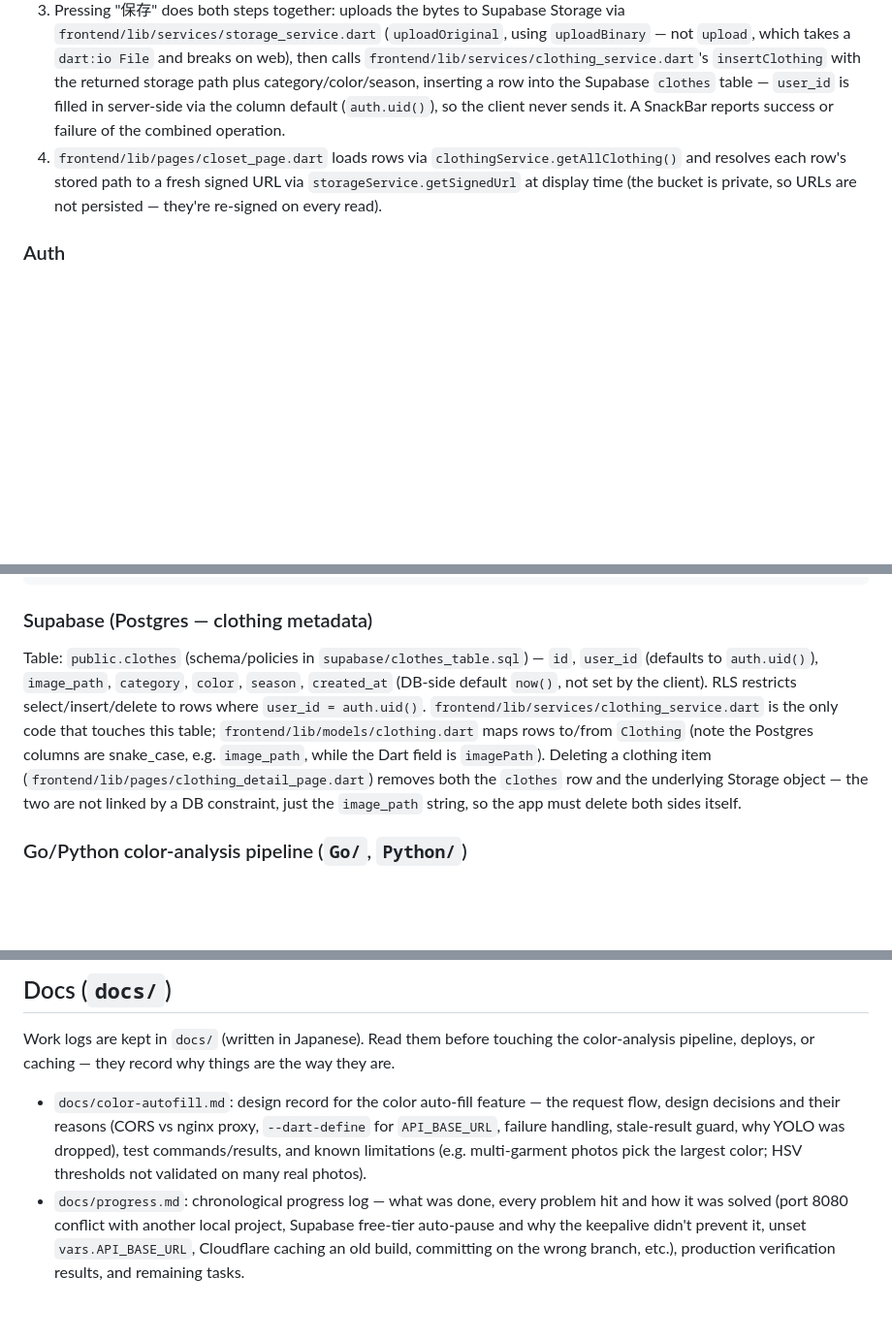
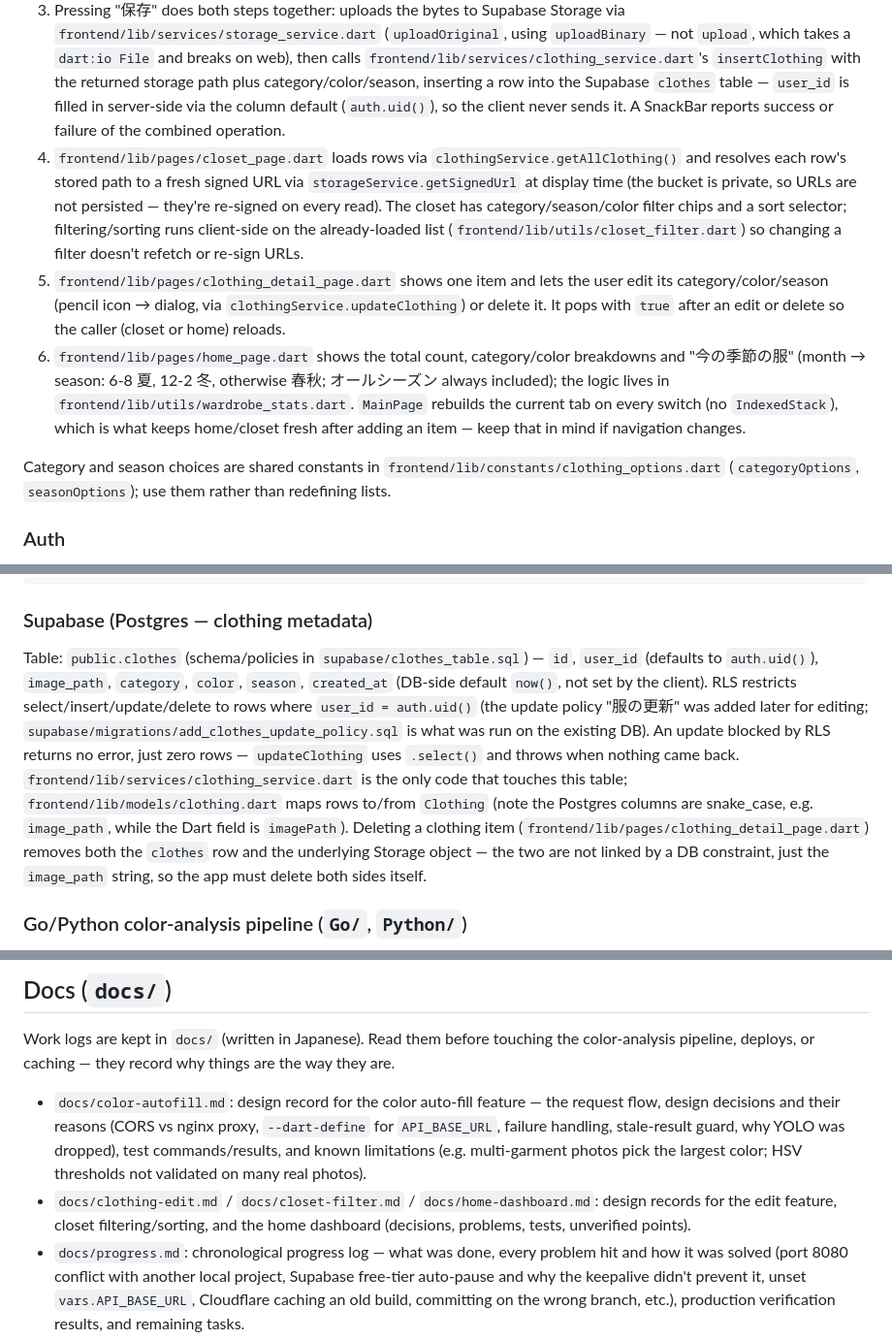
Before and after one commit to kkuro5001/Closetly, a Markdown page: CLAUDE.md, 3 parts joined by grey strips. Shown at 97% size. Drawn GitHub-style; blank space fills up the shorter version.

Commit message:
3つの機能(編集・絞り込み・ホーム画面)をCLAUDE.mdとdocsに反映
Co-Authored-By: Claude Opus 5.5 <noreply@anthropic.com>

````diff
--- a/CLAUDE.md
+++ b/CLAUDE.md
@@ -45,7 +45,11 @@ Camera capture requires a real device or an Android/iOS emulator — desktop (Wi
 1. `frontend/lib/pages/camera_page.dart` captures a photo (camera) or picks one (gallery) via `image_picker`, reading it as bytes (`Uint8List`) so the same code path works on web and mobile. Picking a photo only updates the preview — it does **not** upload anything yet.
 2. Category (a fixed dropdown list) and season are picked from a dropdown; color is auto-suggested right after a photo is picked: `frontend/lib/services/color_service.dart` POSTs the bytes (multipart field `image`, web-safe) to the Go API (`POST /upload`, base URL from `frontend/lib/config/api_config.dart`, overridable with `--dart-define=API_BASE_URL=...`, default `http://localhost:8080`), which forwards to Python `/predict` and returns `color`. The result only fills the 色 text field (still editable); a failure/timeout (15s) is just logged and never blocks saving, and a stale result is discarded if another photo was picked meanwhile.
 3. Pressing "保存" does both steps together: uploads the bytes to Supabase Storage via `frontend/lib/services/storage_service.dart` (`uploadOriginal`, using `uploadBinary` — not `upload`, which takes a `dart:io File` and breaks on web), then calls `frontend/lib/services/clothing_service.dart`'s `insertClothing` with the returned storage path plus category/color/season, inserting a row into the Supabase `clothes` table — `user_id` is filled in server-side via the column default (`auth.uid()`), so the client never sends it. A SnackBar reports success or failure of the combined operation.
-4. `frontend/lib/pages/closet_page.dart` loads rows via `clothingService.getAllClothing()` and resolves each row's stored path to a fresh signed URL via `storageService.getSignedUrl` at display time (the bucket is private, so URLs are not persisted — they're re-signed on every read).
+4. `frontend/lib/pages/closet_page.dart` loads rows via `clothingService.getAllClothing()` and resolves each row's stored path to a fresh signed URL via `storageService.getSignedUrl` at display time (the bucket is private, so URLs are not persisted — they're re-signed on every read). The closet has category/season/color filter chips and a sort selector; filtering/sorting runs client-side on the already-loaded list (`frontend/lib/utils/closet_filter.dart`) so changing a filter doesn't refetch or re-sign URLs.
+5. `frontend/lib/pages/clothing_detail_page.dart` shows one item and lets the user edit its category/color/season (pencil icon → dialog, via `clothingService.updateClothing`) or delete it. It pops with `true` after an edit or delete so the caller (closet or home) reloads.
+6. `frontend/lib/pages/home_page.dart` shows the total count, category/color breakdowns and "今の季節の服" (month → season: 6-8 夏, 12-2 冬, otherwise 春秋; オールシーズン always included); the logic lives in `frontend/lib/utils/wardrobe_stats.dart`. `MainPage` rebuilds the current tab on every switch (no `IndexedStack`), which is what keeps home/closet fresh after adding an item — keep that in mind if navigation changes.
+
+Category and season choices are shared constants in `frontend/lib/constants/clothing_options.dart` (`categoryOptions`, `seasonOptions`); use them rather than redefining lists.
 
 ### Auth
 `frontend/lib/auth/auth_gate.dart` gates the app on `Supabase.instance.client.auth.currentSession`, routing to `LoginPage` or `MainPage`. Supabase project URL/anon key live in `frontend/lib/config/supabase_config.dart`.
@@ -83,7 +87,7 @@ using (
 ```
 
 ### Supabase (Postgres — clothing metadata)
-Table: `public.clothes` (schema/policies in `supabase/clothes_table.sql`) — `id`, `user_id` (defaults to `auth.uid()`), `image_path`, `category`, `color`, `season`, `created_at` (DB-side default `now()`, not set by the client). RLS restricts select/insert/delete to rows where `user_id = auth.uid()`. `frontend/lib/services/clothing_service.dart` is the only code that touches this table; `frontend/lib/models/clothing.dart` maps rows to/from `Clothing` (note the Postgres columns are snake_case, e.g. `image_path`, while the Dart field is `imagePath`). Deleting a clothing item (`frontend/lib/pages/clothing_detail_page.dart`) removes both the `clothes` row and the underlying Storage object — the two are not linked by a DB constraint, just the `image_path` string, so the app must delete both sides itself.
+Table: `public.clothes` (schema/policies in `supabase/clothes_table.sql`) — `id`, `user_id` (defaults to `auth.uid()`), `image_path`, `category`, `color`, `season`, `created_at` (DB-side default `now()`, not set by the client). RLS restricts select/insert/update/delete to rows where `user_id = auth.uid()` (the update policy "服の更新" was added later for editing; `supabase/migrations/add_clothes_update_policy.sql` is what was run on the existing DB). An update blocked by RLS returns no error, just zero rows — `updateClothing` uses `.select()` and throws when nothing came back. `frontend/lib/services/clothing_service.dart` is the only code that touches this table; `frontend/lib/models/clothing.dart` maps rows to/from `Clothing` (note the Postgres columns are snake_case, e.g. `image_path`, while the Dart field is `imagePath`). Deleting a clothing item (`frontend/lib/pages/clothing_detail_page.dart`) removes both the `clothes` row and the underlying Storage object — the two are not linked by a DB constraint, just the `image_path` string, so the app must delete both sides itself.
 
 ### Go/Python color-analysis pipeline (`Go/`, `Python/`)
 `Go/upload.go`'s single handler (`POST /upload`) reads the multipart `image` field, forwards the raw bytes to `${PYTHON_API_URL}/predict` (`Python/main.py`), and relays the JSON response back verbatim (`{"color", "color_en", "hex", "ratio"}`; `{"color": "unknown"}` if the image can't be decoded). The values come from `Python/color_analyzer.py` (OpenCV: GrabCut background removal + Lab k-means + HSV color naming). The Python service has no ML model (YOLO/ultralytics was removed) — it depends only on `opencv-python-headless`, so the image needs no apt packages. `PYTHON_API_URL` is required (set via env var: `docker-compose.yml` uses `http://python:8000`, CD uses the Python container's LAN address) — the handler errors out if it's unset. `Go/main.go` has a CORS middleware because Flutter Web calls the Go API cross-origin: it echoes back the request's `Origin` only if it is in `CORS_ALLOWED_ORIGINS` (comma-separated env var; CD sets `https://closetly.kkuro.com`), or — when that var is unset, for local dev — if its host is `localhost`/`127.0.0.1` on any port. Allowed preflights get 204, disallowed ones 403; requests without an `Origin` header (native mobile app, curl) pass through untouched; the router is built by `setupRouter()` and tested in `Go/upload_test.go`.
@@ -102,6 +106,7 @@ The frontend image serves the web build with nginx using `frontend/nginx.conf`:
 ## Docs (`docs/`)
 Work logs are kept in `docs/` (written in Japanese). Read them before touching the color-analysis pipeline, deploys, or caching — they record why things are the way they are.
 - `docs/color-autofill.md`: design record for the color auto-fill feature — the request flow, design decisions and their reasons (CORS vs nginx proxy, `--dart-define` for `API_BASE_URL`, failure handling, stale-result guard, why YOLO was dropped), test commands/results, and known limitations (e.g. multi-garment photos pick the largest color; HSV thresholds not validated on many real photos).
+- `docs/clothing-edit.md` / `docs/closet-filter.md` / `docs/home-dashboard.md`: design records for the edit feature, closet filtering/sorting, and the home dashboard (decisions, problems, tests, unverified points).
 - `docs/progress.md`: chronological progress log — what was done, every problem hit and how it was solved (port 8080 conflict with another local project, Supabase free-tier auto-pause and why the keepalive didn't prevent it, unset `vars.API_BASE_URL`, Cloudflare caching an old build, committing on the wrong branch, etc.), production verification results, and remaining tasks.
 
 When doing work in this repo, append to `docs/` as you go: the problems you ran into, how you solved them, and the reasoning behind decisions (including things that failed or were skipped). Add to the existing file that fits, or create a new topic file and list it here.
````
Also changed, not shown: docs/progress.md (+41 -0 lines).
